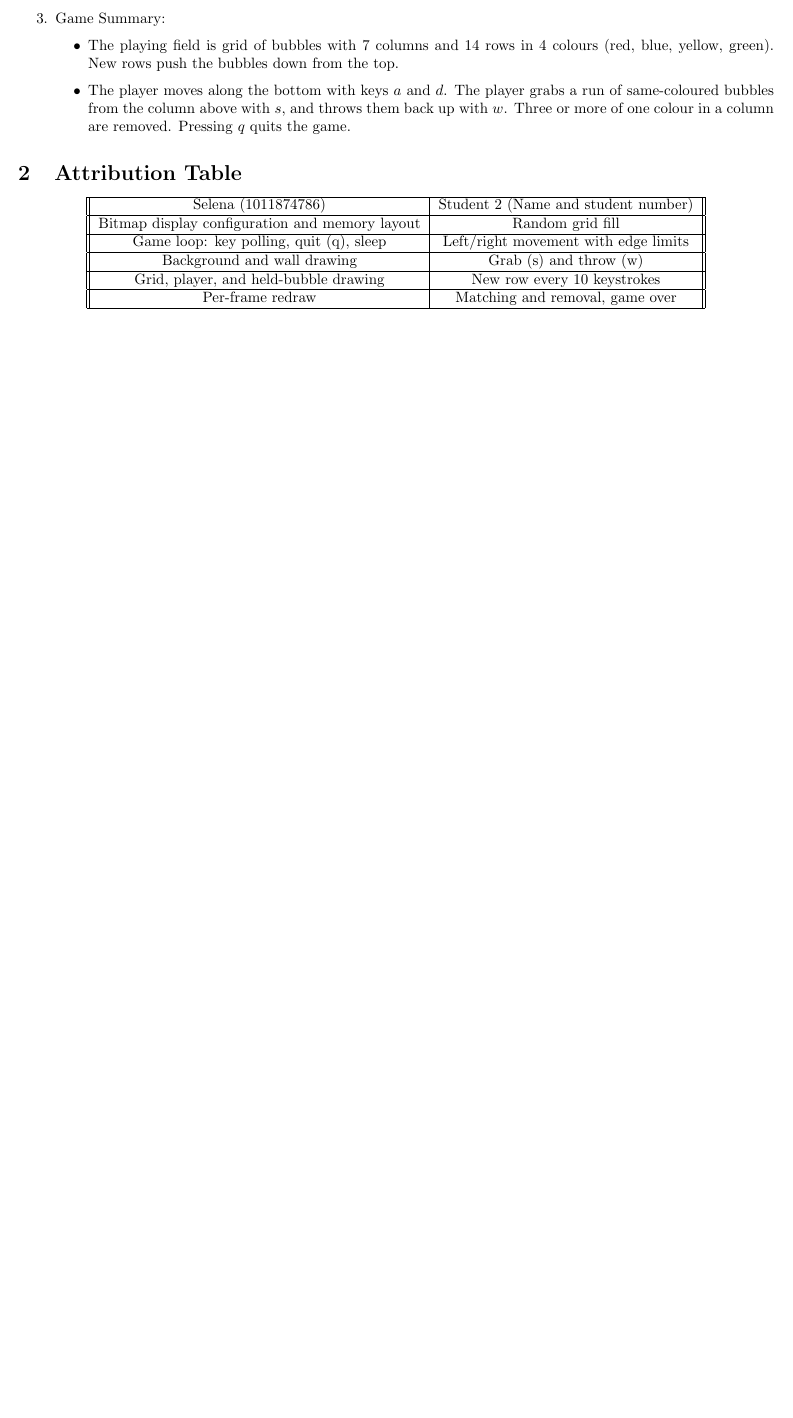
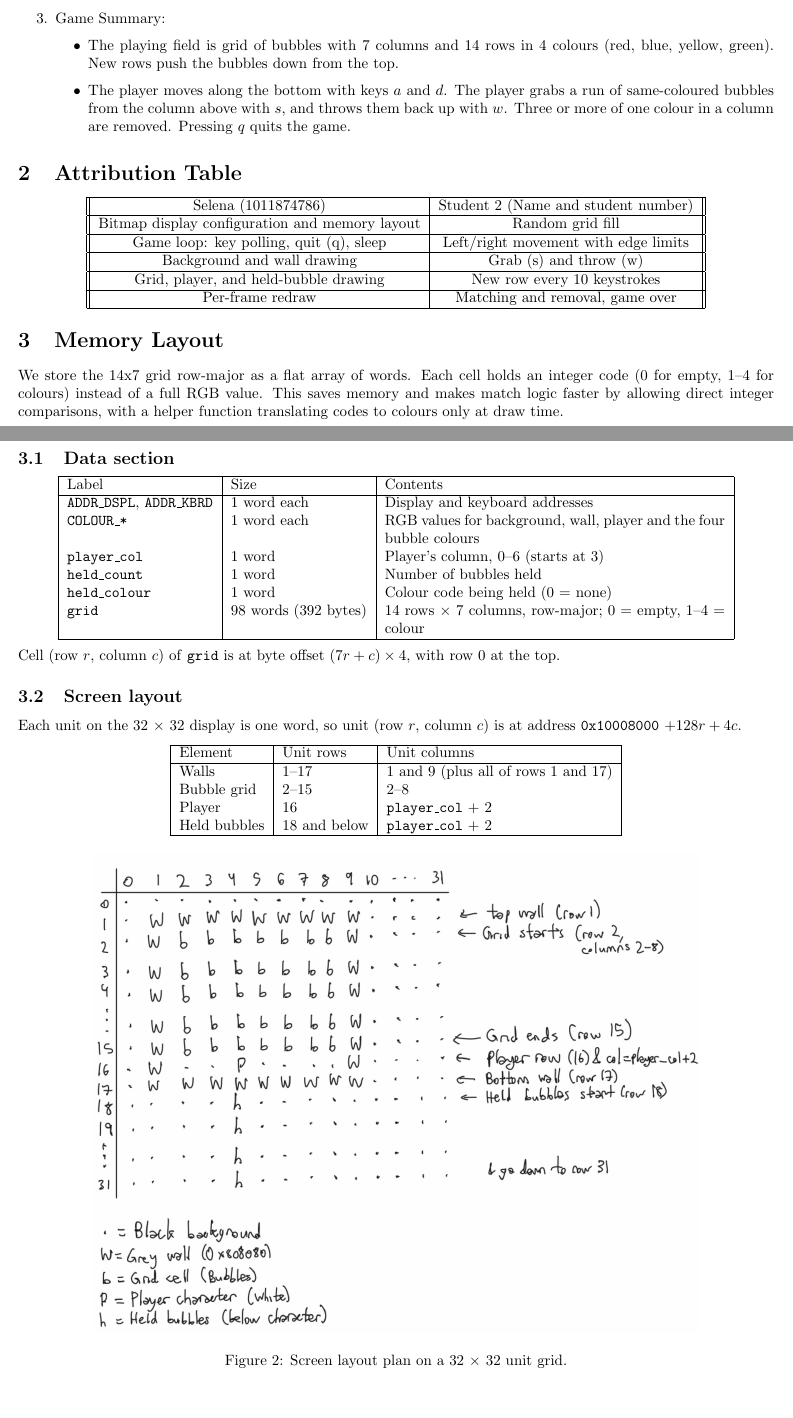
Before and after one commit to aqiu266/csc258-project, a LaTeX document (project_report.tex): part of the page before the commit and two parts of pages 1 and 2 of 3 after it, the two joined at a grey line, cut so that both start at the same text, the shorter picture padded with empty space. Compiled offline with pdfLaTeX.

Commit message:
added diagram and memory screenshot

```diff
--- a/project_report.tex
+++ b/project_report.tex
@@ -47,13 +47,12 @@
 
     \end{enumerate}
 
-
-
 \begin{figure}[ht!]
     \centering
-    % \includegraphics[width=0.3\textwidth]{name.png}
-    \caption{caption}
-    \label{Instructions}
+    % \includegraphics[width=0.35\textwidth]{static_scene.png}
+    \fbox{\parbox{0.35\textwidth}{\centering Static scene screenshot goes here}}
+    \caption{The static scene: walls, starting bubbles and the player.}
+    \label{fig:static}
 \end{figure}
 
 \item Game Summary:
@@ -99,3 +98,47 @@
 %       might initially seem.
 
 
+\section{Memory Layout}
+
+We store the 14x7 grid row-major as a flat array of words. Each cell holds an integer code (0 for empty, 1–4 for colours) instead of a full RGB value. This saves memory and makes match logic faster by allowing direct integer comparisons, with a helper function translating codes to colours only at draw time.
+
+\subsection{Data section}
+
+\begin{center}
+\begin{tabular}{|l|l|p{0.45\textwidth}|}
+\hline
+Label & Size & Contents \\
+\hline
+\texttt{ADDR\_DSPL}, \texttt{ADDR\_KBRD} & 1 word each & Display and keyboard addresses \\
+\texttt{COLOUR\_*} & 1 word each & RGB values for background, wall, player and the four bubble colours \\
+\texttt{player\_col} & 1 word & Player's column, 0--6 (starts at 3) \\
+\texttt{held\_count} & 1 word & Number of bubbles held \\
+\texttt{held\_colour} & 1 word & Colour code being held (0 = none) \\
+\texttt{grid} & 98 words (392 bytes) & 14 rows $\times$ 7 columns, row-major; 0 = empty, 1--4 = colour \\
+\hline
+\end{tabular}
+\end{center}
+
+Cell (row $r$, column $c$) of \texttt{grid} is at byte offset $(7r + c) \times 4$, with row 0 at the top.
+
+\subsection{Screen layout}
+
+Each unit on the 32 $\times$ 32 display is one word, so unit (row $r$, column $c$) is at address \texttt{0x10008000} $+ 128r + 4c$.
+
+\begin{center}
+\begin{tabular}{|l|l|l|}
+\hline
+Element & Unit rows & Unit columns \\
+\hline
+Walls & 1--17 & 1 and 9 (plus all of rows 1 and 17) \\
+Bubble grid & 2--15 & 2--8 \\
+Player & 16 & \texttt{player\_col} + 2 \\
+Held bubbles & 18 and below & \texttt{player\_col} + 2 \\
+\hline
+\end{tabular}
+\end{center}
+
+\begin{figure}[ht!]
+    \centering
+    \includegraphics[width=0.8\textwidth]{layout_diagram.png}
+    \caption{Screen layout plan on a 32 $\times$ 32 unit grid.}
@@ -102 +152,5 @@
+    \label{fig:memory}
+\end{figure}
+
+
 \end{document}
```
Also changed, not shown: layout_diagram.png (added), memory.png (added), project_report.pdf, project_report.tex (7 more changed lines).
